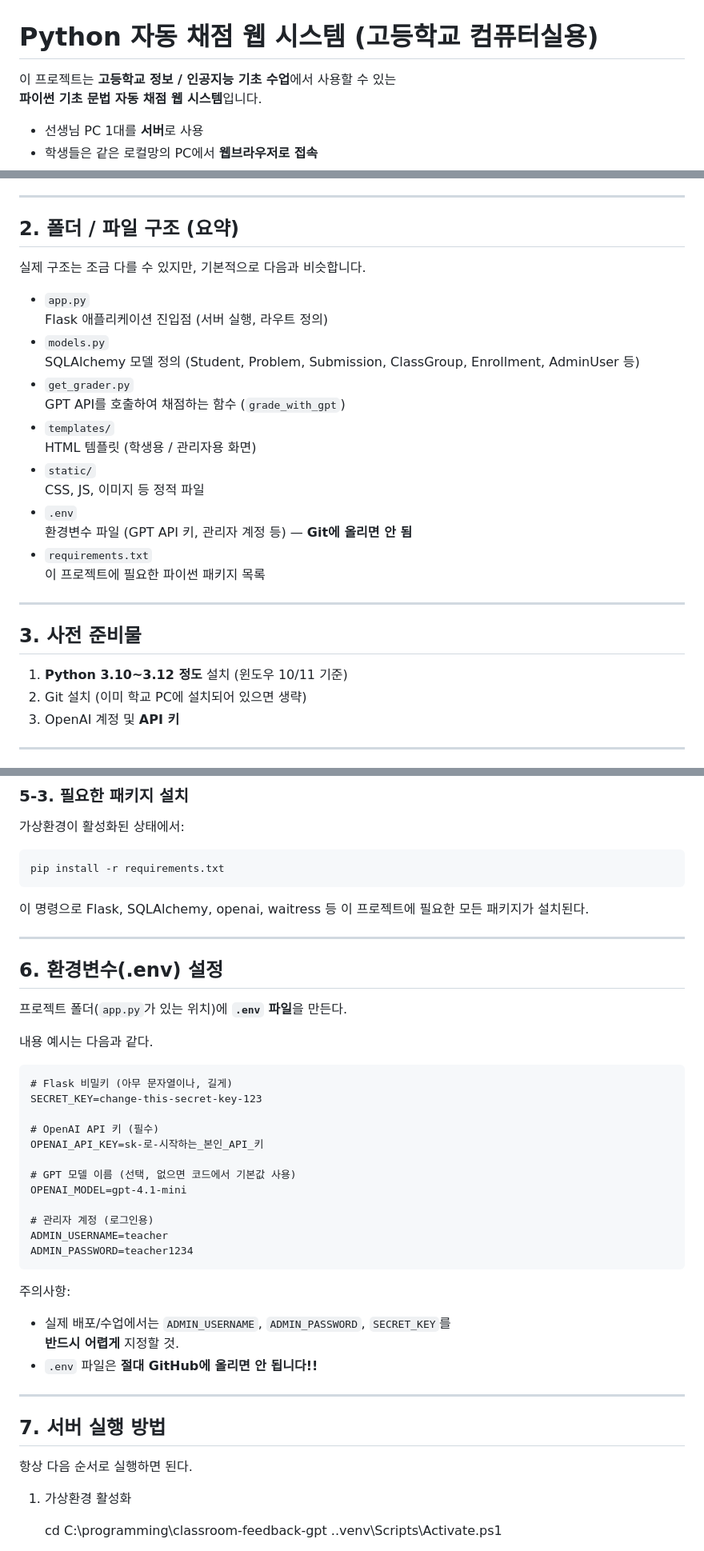
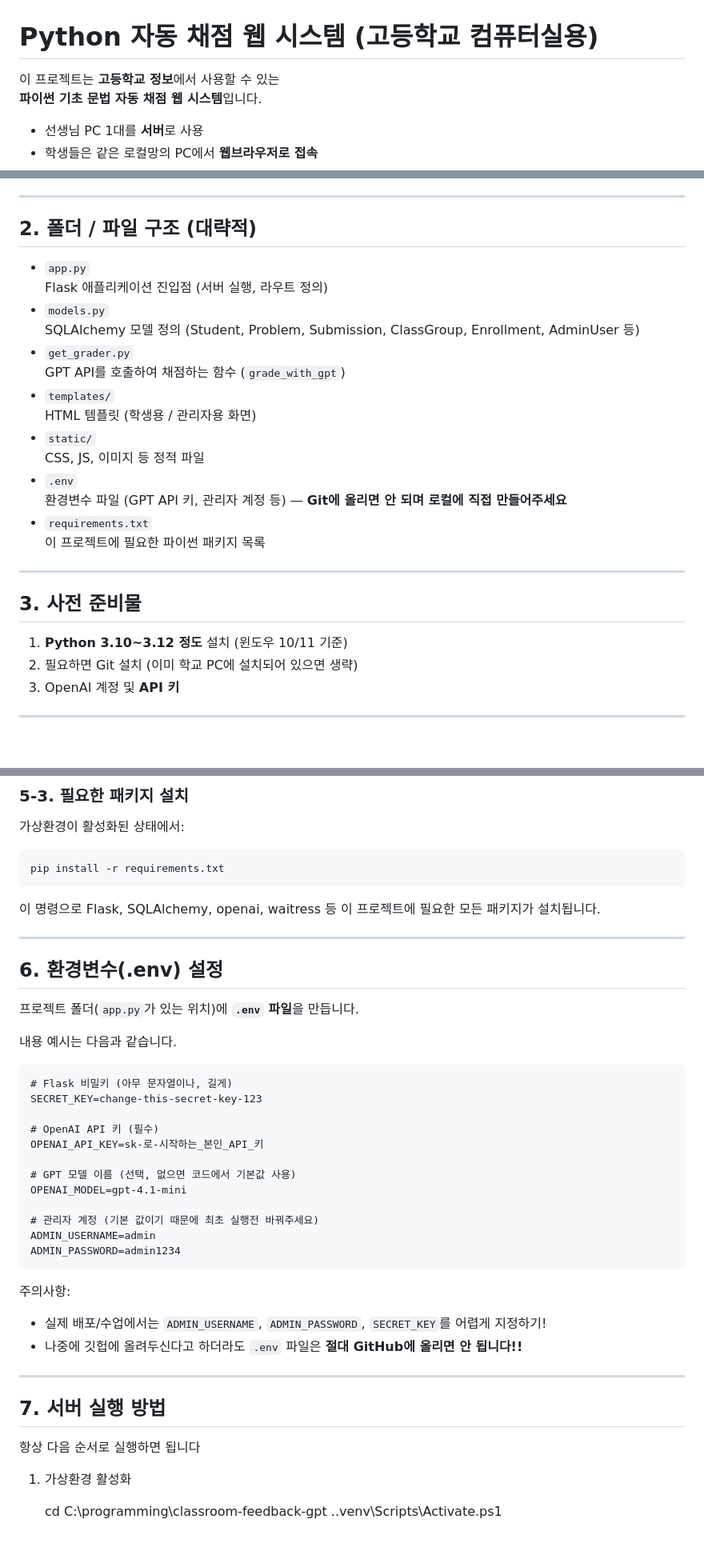
Before and after one commit to heesooedu/classroom-feedback-gpt, a Markdown page: README.md, 3 parts joined by grey strips. Shown: that part at 80% size. Drawn GitHub-style; blank space fills up the shorter version.

Commit message:
readme 편집

```diff
--- a/README.md
+++ b/README.md
@@ -1,6 +1,6 @@
 # Python 자동 채점 웹 시스템 (고등학교 컴퓨터실용)
 
-이 프로젝트는 **고등학교 정보 / 인공지능 기초 수업**에서 사용할 수 있는
+이 프로젝트는 **고등학교 정보**에서 사용할 수 있는
 **파이썬 기초 문법 자동 채점 웹 시스템**입니다.
 
 - 선생님 PC 1대를 **서버**로 사용
@@ -44,9 +44,8 @@
 
 ---
 
-## 2. 폴더 / 파일 구조 (요약)
+## 2. 폴더 / 파일 구조 (대략적)
 
-실제 구조는 조금 다를 수 있지만, 기본적으로 다음과 비슷합니다.
 
 - `app.py`
   Flask 애플리케이션 진입점 (서버 실행, 라우트 정의)
@@ -59,7 +58,7 @@
 - `static/`
   CSS, JS, 이미지 등 정적 파일
 - `.env`
-  환경변수 파일 (GPT API 키, 관리자 계정 등) — **Git에 올리면 안 됨**
+  환경변수 파일 (GPT API 키, 관리자 계정 등) — **Git에 올리면 안 되며 로컬에 직접 만들어주세요**
 - `requirements.txt`
   이 프로젝트에 필요한 파이썬 패키지 목록
 
@@ -68,7 +67,7 @@
 ## 3. 사전 준비물
 
 1. **Python 3.10~3.12 정도** 설치 (윈도우 10/11 기준)
-2. Git 설치 (이미 학교 PC에 설치되어 있으면 생략)
+2. 필요하면 Git 설치 (이미 학교 PC에 설치되어 있으면 생략)
 3. OpenAI 계정 및 **API 키**
 
 ---
@@ -128,15 +127,15 @@ Command Prompt(cmd.exe)를 쓴다면:
 
     pip install -r requirements.txt
 
-이 명령으로 Flask, SQLAlchemy, openai, waitress 등 이 프로젝트에 필요한 모든 패키지가 설치된다.
+이 명령으로 Flask, SQLAlchemy, openai, waitress 등 이 프로젝트에 필요한 모든 패키지가 설치됩니다.
 
 ---
 
 ## 6. 환경변수(.env) 설정
 
-프로젝트 폴더(`app.py`가 있는 위치)에 **`.env` 파일**을 만든다.
+프로젝트 폴더(`app.py`가 있는 위치)에 **`.env` 파일**을 만듭니다.
 
-내용 예시는 다음과 같다.
+내용 예시는 다음과 같습니다.
 
     # Flask 비밀키 (아무 문자열이나, 길게)
     SECRET_KEY=change-this-secret-key-123
@@ -147,21 +146,20 @@ Command Prompt(cmd.exe)를 쓴다면:
     # GPT 모델 이름 (선택, 없으면 코드에서 기본값 사용)
     OPENAI_MODEL=gpt-4.1-mini
 
-    # 관리자 계정 (로그인용)
-    ADMIN_USERNAME=teacher
-    ADMIN_PASSWORD=teacher1234
+    # 관리자 계정 (기본 값이기 때문에 최초 실행전 바꿔주세요)
+    ADMIN_USERNAME=admin
+    ADMIN_PASSWORD=admin1234
 
 주의사항:
 
-- 실제 배포/수업에서는 `ADMIN_USERNAME`, `ADMIN_PASSWORD`, `SECRET_KEY`를
-  **반드시 어렵게** 지정할 것.
-- `.env` 파일은 **절대 GitHub에 올리면 안 됩니다!!**
+- 실제 배포/수업에서는 `ADMIN_USERNAME`, `ADMIN_PASSWORD`, `SECRET_KEY`를 어렵게 지정하기!
+- 나중에 깃헙에 올려두신다고 하더라도 `.env` 파일은 **절대 GitHub에 올리면 안 됩니다!!**
 
 ---
 
 ## 7. 서버 실행 방법
 
-항상 다음 순서로 실행하면 된다.
+항상 다음 순서로 실행하면 됩니다
 
 1. 가상환경 활성화
 
```
Also changed, not shown: other parts of README.md (+9 -9 lines).
